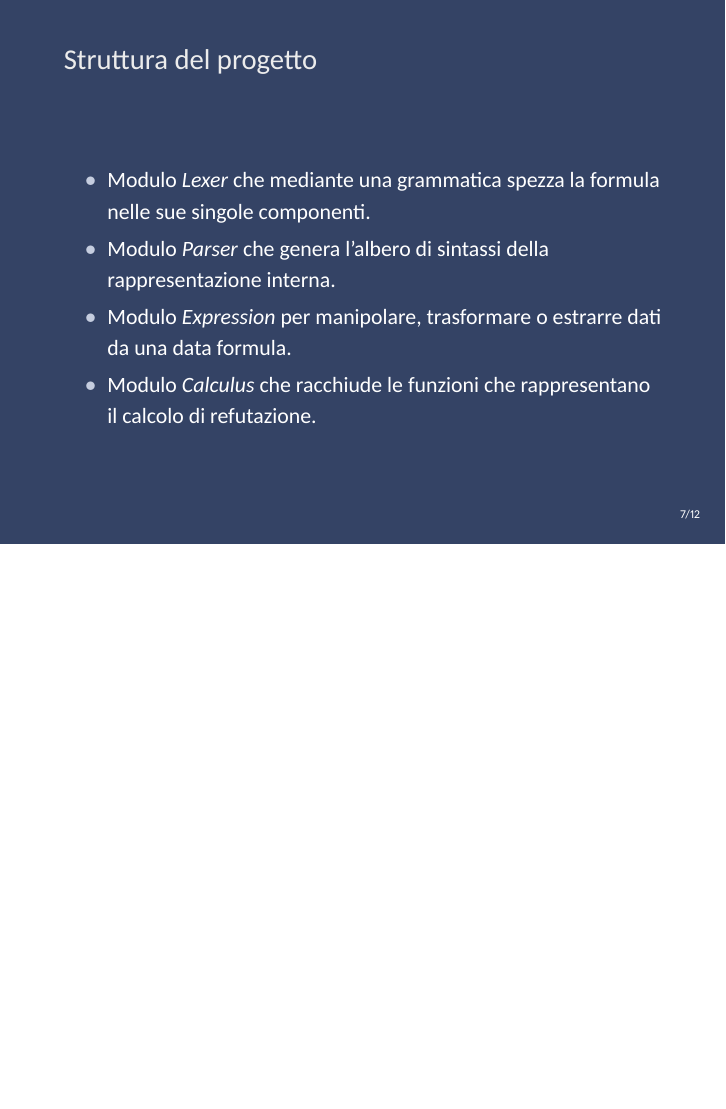
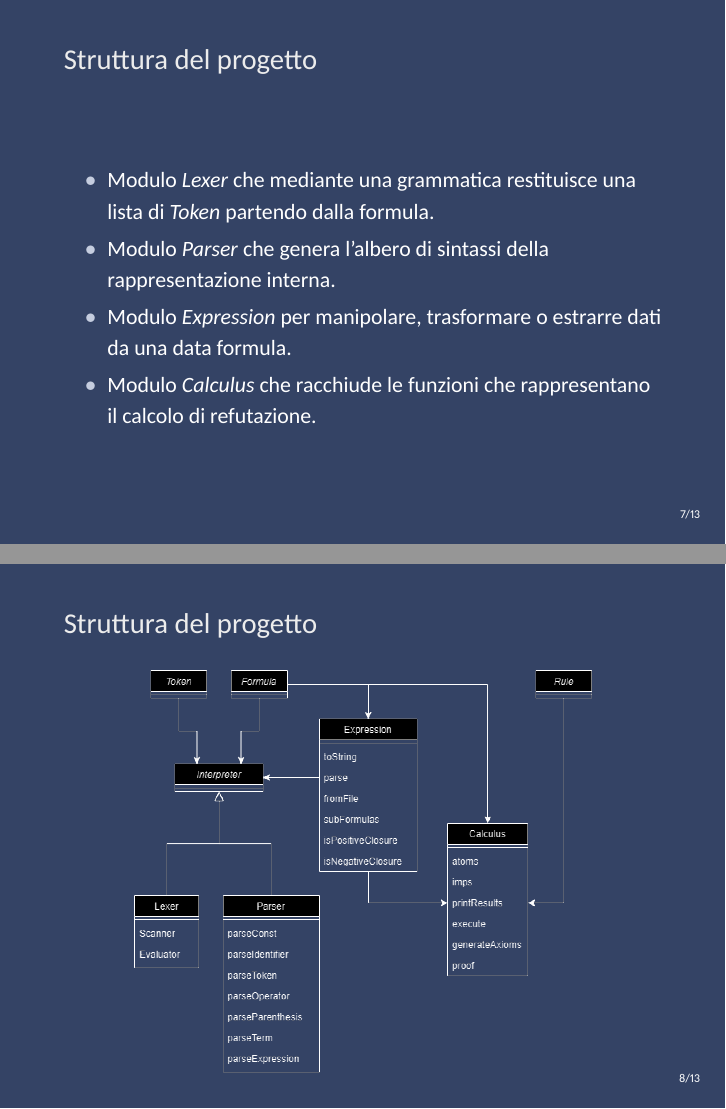
Before and after one commit to samueleorfei/Thesis, LaTeX slides (presentation/presentation.tex): page 8 of 13 before the commit and pages 8 and 9 of 14 after it, the two joined at a grey line, the shorter picture padded with empty space. Compiled offline with XeLaTeX.

Commit message:
ADD: Project structure

```diff
--- a/presentation/presentation.tex
+++ b/presentation/presentation.tex
@@ -114,11 +114,17 @@
     \subsection{Struttura del progetto}
     \begin{frame}{Struttura del progetto}
         \begin{itemize}
-            \item Modulo \textit{Lexer} che mediante una grammatica spezza la formula nelle sue singole componenti.
+            \item Modulo \textit{Lexer} che mediante una grammatica restituisce una lista di \textit{Token} partendo dalla formula.
             \item Modulo \textit{Parser} che genera l'albero di sintassi della rappresentazione interna.
             \item Modulo \textit{Expression} per manipolare, trasformare o estrarre dati da una data formula.
             \item Modulo \textit{Calculus} che racchiude le funzioni che rappresentano il calcolo di refutazione.
         \end{itemize}
+    \end{frame}
+
+    \begin{frame}{Struttura del progetto}
+        \begin{figure}[h]
+            \includegraphics[scale=0.4]{../images/composizione.drawio.png}
+        \end{figure}
     \end{frame}
 
     \subsection{Strumenti}
```
Also changed, not shown: images/composizione.drawio.png (added), presentation/presentation.tex (2 more changed lines), 1 other file.
